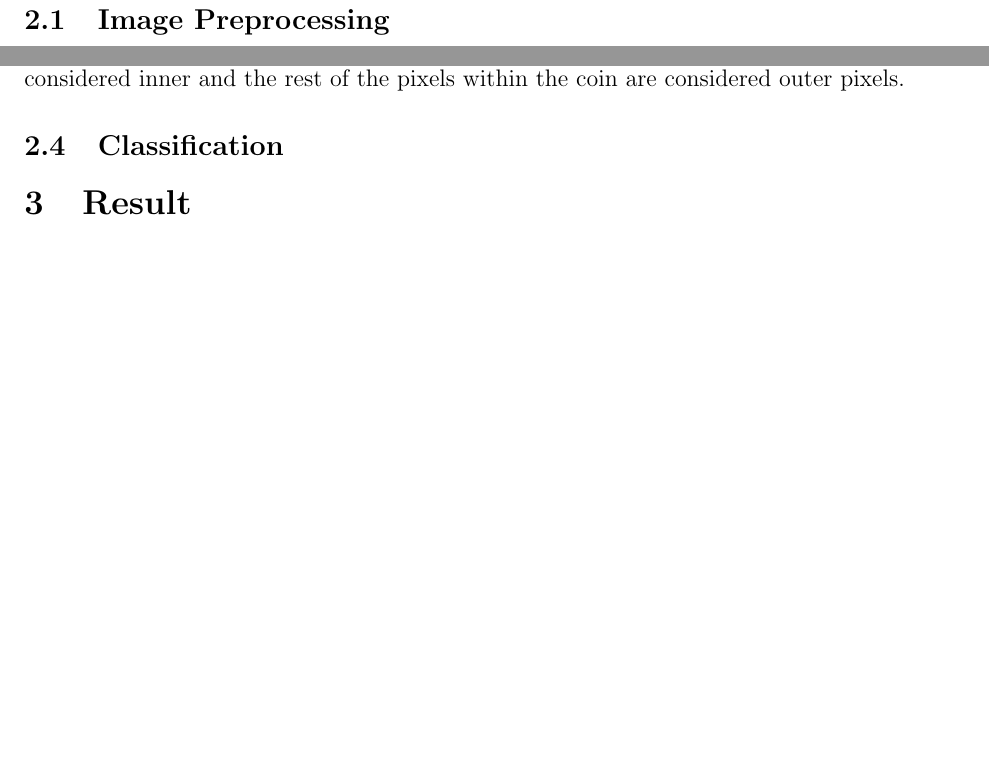
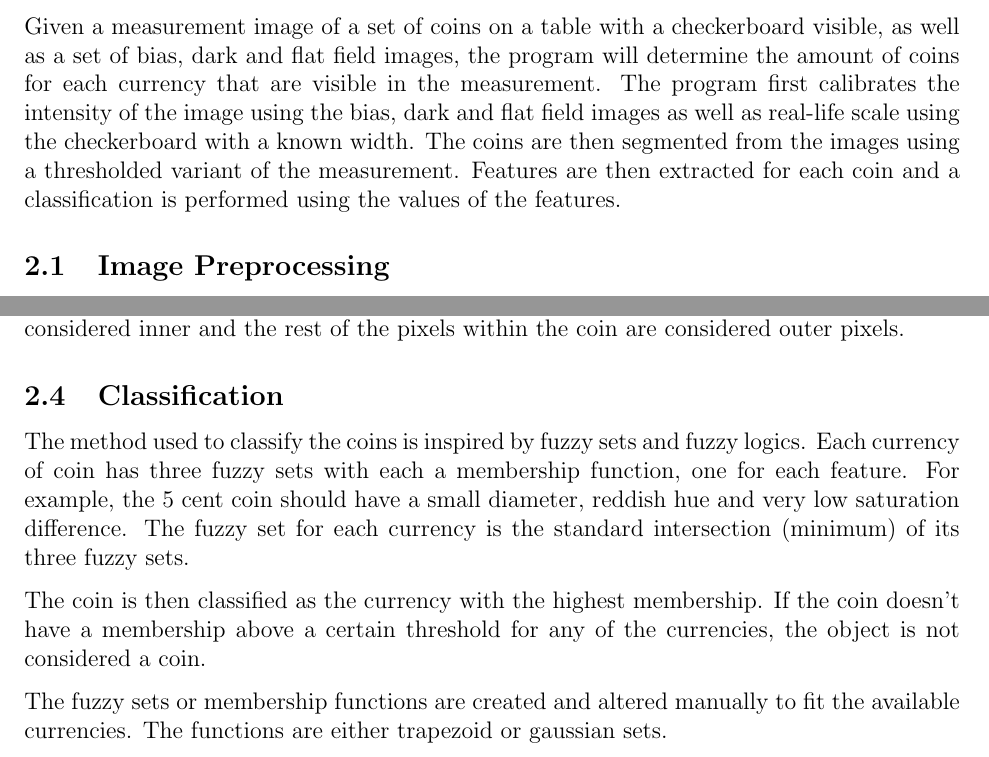
Before and after one commit to hellux/lut-bm40a1201_coins, a LaTeX document (doc/report.tex, which reads doc/sections/method.tex): two parts of pages 3 and 4 of 4 before the commit and two parts of pages 3 and 4 of 5 after it, joined at a grey line, cut at the place of the change, the shorter picture padded with empty space. Compiled offline with pdfLaTeX.

Commit message:
add method summary, describe classification

```diff
--- a/doc/sections/method.tex
+++ b/doc/sections/method.tex
@@ -4,6 +4,14 @@
 
 \section{Method}
 %Method Intro - Need - How it was done?
+Given a measurement image of a set of coins on a table with a checkerboard
+visible, as well as a set of bias, dark and flat field images, the program will
+determine the amount of coins for each currency that are visible in the
+measurement. The program first calibrates the intensity of the image using the
+bias, dark and flat field images as well as real-life scale using the
+checkerboard with a known width. The coins are then segmented from the images
+using a thresholded variant of the measurement. Features are then extracted for
+each coin and a classification is performed using the values of the features.
 
 \subsection{Image Preprocessing}
 The given initial set of images consists of varying number of coins against a
@@ -77,7 +85,18 @@ within 80\% of the radius are considered inner and the rest of the pixels
 within the coin are considered outer pixels.
 
 \subsection{Classification}
+The method used to classify the coins is inspired by fuzzy sets and fuzzy
+logics. Each currency of coin has three fuzzy sets with each a membership
+function, one for each feature. For example, the 5 cent coin should have a
+small diameter, reddish hue and very low saturation difference. The fuzzy set
+for each currency is the standard intersection (minimum) of its three fuzzy
+sets.
 
+The coin is then classified as the currency with the highest membership. If the
+coin doesn't have a membership above a certain threshold for any of the
+currencies, the object is not considered a coin.
 
+The fuzzy sets or membership functions are created and altered manually to fit
+the available currencies. The functions are either trapezoid or gaussian sets.
 
 \end{document}
```
